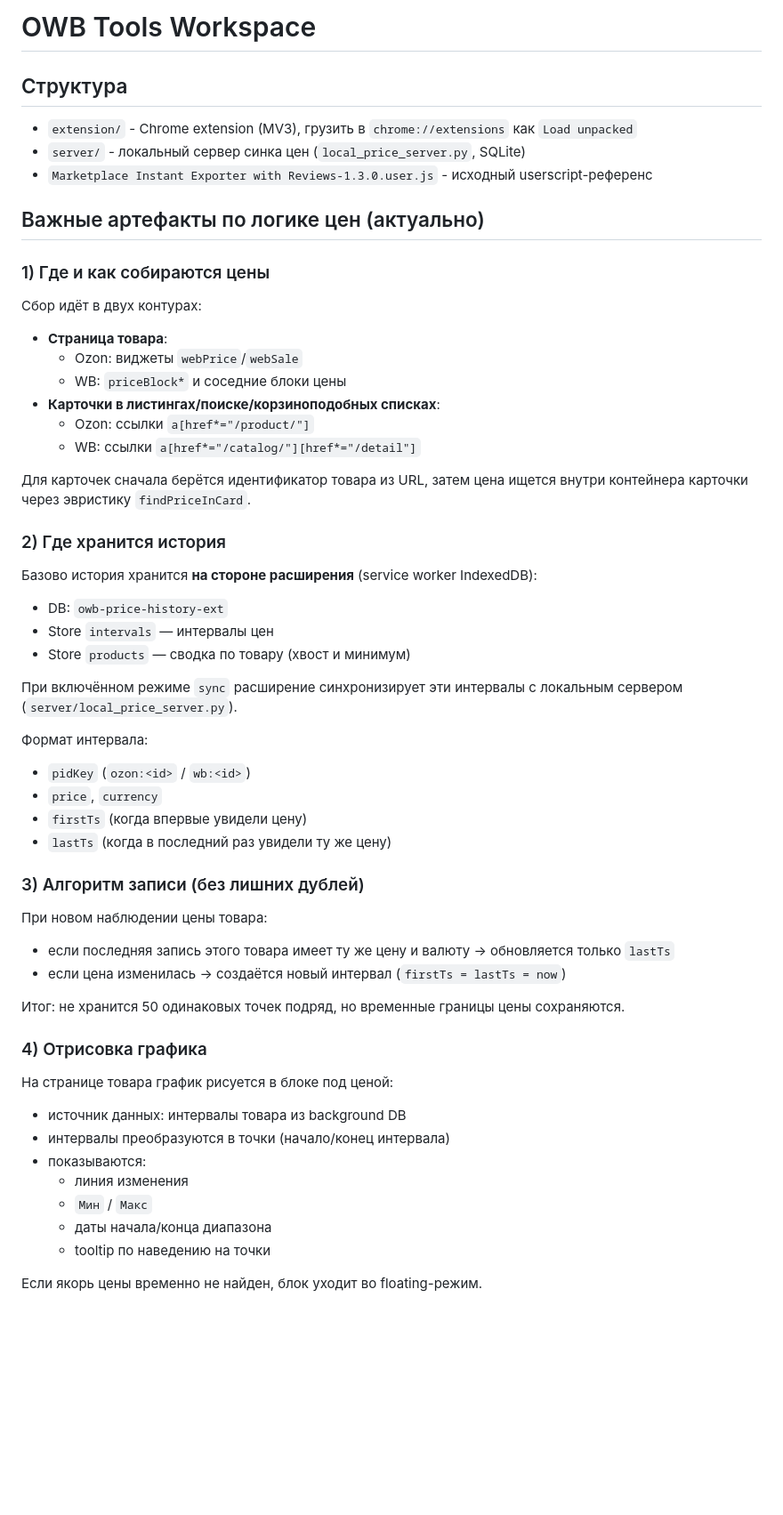
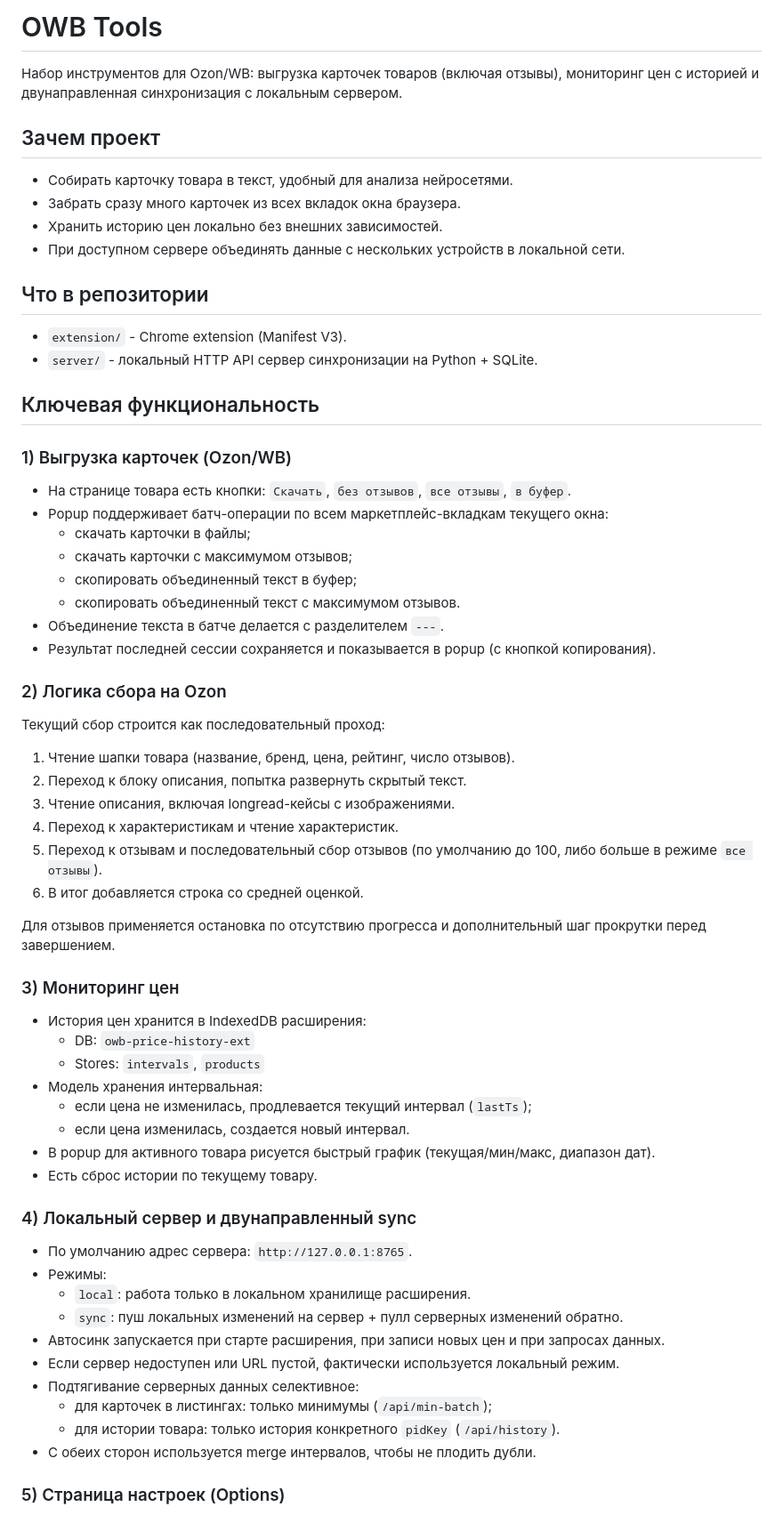
Before and after one commit to nikmedoed/owb-extension, a Markdown page: README.md, the part around one of its changes. Shown at 89% size. Drawn GitHub-style; blank space fills up the shorter version.

```diff
--- a/README.md
+++ b/README.md
@@ -1,63 +1,68 @@
-# OWB Tools Workspace
+# OWB Tools
 
-## Структура
+Набор инструментов для Ozon/WB: выгрузка карточек товаров (включая отзывы), мониторинг цен с историей и двунаправленная синхронизация с локальным сервером.
 
-- `extension/` - Chrome extension (MV3), грузить в `chrome://extensions` как `Load unpacked`
-- `server/` - локальный сервер синка цен (`local_price_server.py`, SQLite)
-- `Marketplace Instant Exporter with Reviews-1.3.0.user.js` - исходный userscript-референс
+## Зачем проект
 
-## Важные артефакты по логике цен (актуально)
+- Собирать карточку товара в текст, удобный для анализа нейросетями.
+- Забрать сразу много карточек из всех вкладок окна браузера.
+- Хранить историю цен локально без внешних зависимостей.
+- При доступном сервере объединять данные с нескольких устройств в локальной сети.
 
-### 1) Где и как собираются цены
+## Что в репозитории
 
-Сбор идёт в двух контурах:
+- `extension/` - Chrome extension (Manifest V3).
+- `server/` - локальный HTTP API сервер синхронизации на Python + SQLite.
 
-- **Страница товара**:
-  - Ozon: виджеты `webPrice`/`webSale`
-  - WB: `priceBlock*` и соседние блоки цены
-- **Карточки в листингах/поиске/корзиноподобных списках**:
-  - Ozon: ссылки `a[href*="/product/"]`
-  - WB: ссылки `a[href*="/catalog/"][href*="/detail"]`
+## Ключевая функциональность
 
-Для карточек сначала берётся идентификатор товара из URL, затем цена ищется внутри контейнера карточки через эвристику `findPriceInCard`.
+### 1) Выгрузка карточек (Ozon/WB)
 
-### 2) Где хранится история
+- На странице товара есть кнопки: `Скачать`, `без отзывов`, `все отзывы`, `в буфер`.
+- Popup поддерживает батч-операции по всем маркетплейс-вкладкам текущего окна:
+  - скачать карточки в файлы;
+  - скачать карточки с максимумом отзывов;
+  - скопировать объединенный текст в буфер;
+  - скопировать объединенный текст с максимумом отзывов.
+- Объединение текста в батче делается с разделителем `---`.
+- Результат последней сессии сохраняется и показывается в popup (с кнопкой копирования).
 
-Базово история хранится **на стороне расширения** (service worker IndexedDB):
+### 2) Логика сбора на Ozon
 
-- DB: `owb-price-history-ext`
-- Store `intervals` — интервалы цен
-- Store `products` — сводка по товару (хвост и минимум)
+Текущий сбор строится как последовательный проход:
 
-При включённом режиме `sync` расширение синхронизирует эти интервалы с локальным сервером (`server/local_price_server.py`).
+1. Чтение шапки товара (название, бренд, цена, рейтинг, число отзывов).
+2. Переход к блоку описания, попытка развернуть скрытый текст.
+3. Чтение описания, включая longread-кейсы с изображениями.
+4. Переход к характеристикам и чтение характеристик.
+5. Переход к отзывам и последовательный сбор отзывов (по умолчанию до 100, либо больше в режиме `все отзывы`).
+6. В итог добавляется строка со средней оценкой.
 
-Формат интервала:
+Для отзывов применяется остановка по отсутствию прогресса и дополнительный шаг прокрутки перед завершением.
 
-- `pidKey` (`ozon:<id>` / `wb:<id>`)
-- `price`, `currency`
-- `firstTs` (когда впервые увидели цену)
-- `lastTs` (когда в последний раз увидели ту же цену)
+### 3) Мониторинг цен
 
-### 3) Алгоритм записи (без лишних дублей)
+- История цен хранится в IndexedDB расширения:
+  - DB: `owb-price-history-ext`
+  - Stores: `intervals`, `products`
+- Модель хранения интервальная:
+  - если цена не изменилась, продлевается текущий интервал (`lastTs`);
+  - если цена изменилась, создается новый интервал.
+- В popup для активного товара рисуется быстрый график (текущая/мин/макс, диапазон дат).
+- Есть сброс истории по текущему товару.
 
-При новом наблюдении цены товара:
+### 4) Локальный сервер и двунаправленный sync
 
-- если последняя запись этого товара имеет ту же цену и валюту → обновляется только `lastTs`
-- если цена изменилась → создаётся новый интервал (`firstTs = lastTs = now`)
+- По умолчанию адрес сервера: `http://127.0.0.1:8765`.
+- Режимы:
+  - `local`: работа только в локальном хранилище расширения.
+  - `sync`: пуш локальных изменений на сервер + пулл серверных изменений обратно.
+- Автосинк запускается при старте расширения, при записи новых цен и при запросах данных.
+- Если сервер недоступен или URL пустой, фактически используется локальный режим.
+- Подтягивание серверных данных селективное:
+  - для карточек в листингах: только минимумы (`/api/min-batch`);
+  - для истории товара: только история конкретного `pidKey` (`/api/history`).
+- С обеих сторон используется merge интервалов, чтобы не плодить дубли.
 
-Итог: не хранится 50 одинаковых точек подряд, но временные границы цены сохраняются.
+### 5) Страница настроек (Options)
 
-### 4) Отрисовка графика
-
-На странице товара график рисуется в блоке под ценой:
-
-- источник данных: интервалы товара из background DB
-- интервалы преобразуются в точки (начало/конец интервала)
-- показываются:
-  - линия изменения
-  - `Мин` / `Макс`
-  - даты начала/конца диапазона
-  - tooltip по наведению на точки
-
-Если якорь цены временно не найден, блок уходит во floating-режим.
-
```
Also changed, not shown: other parts of README.md (+40 -28 lines).
